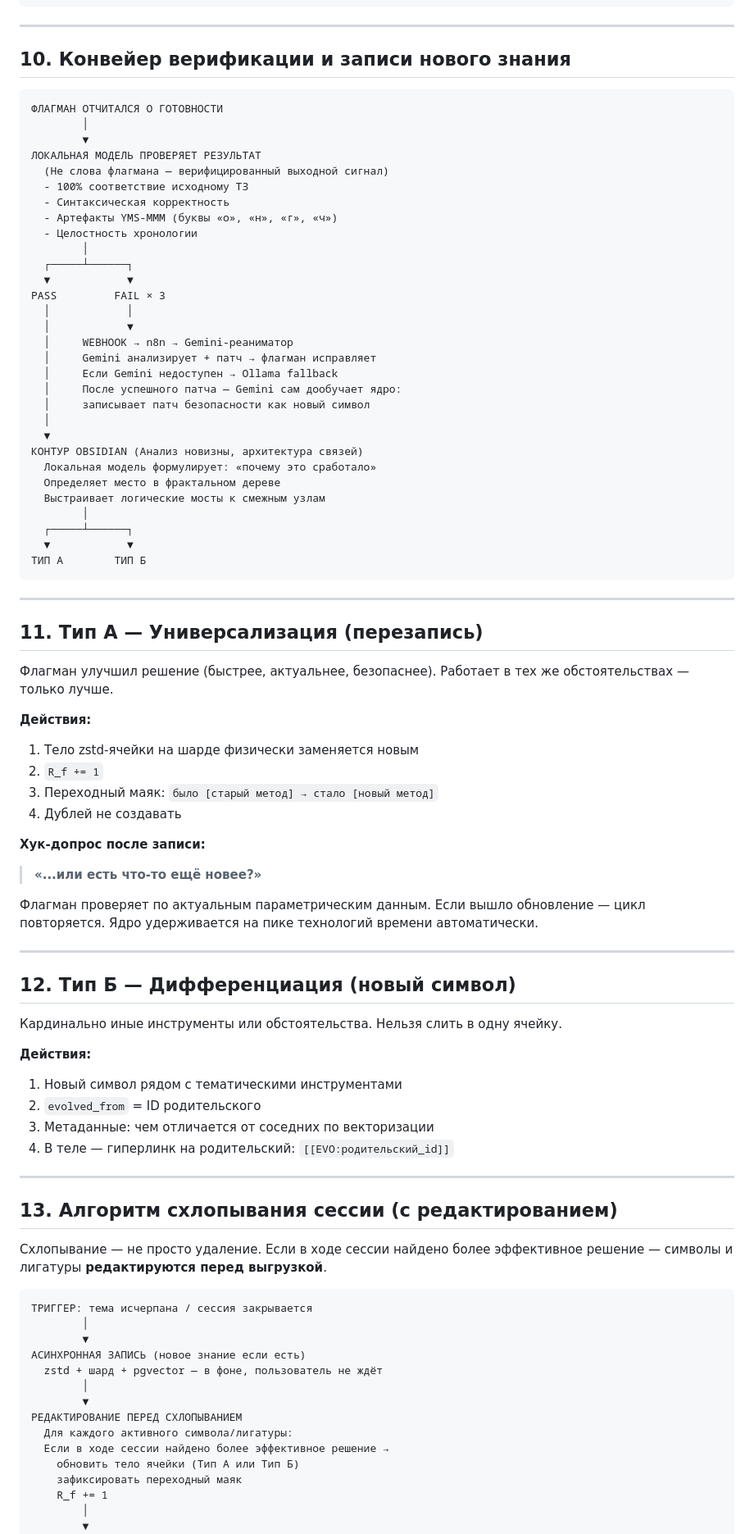
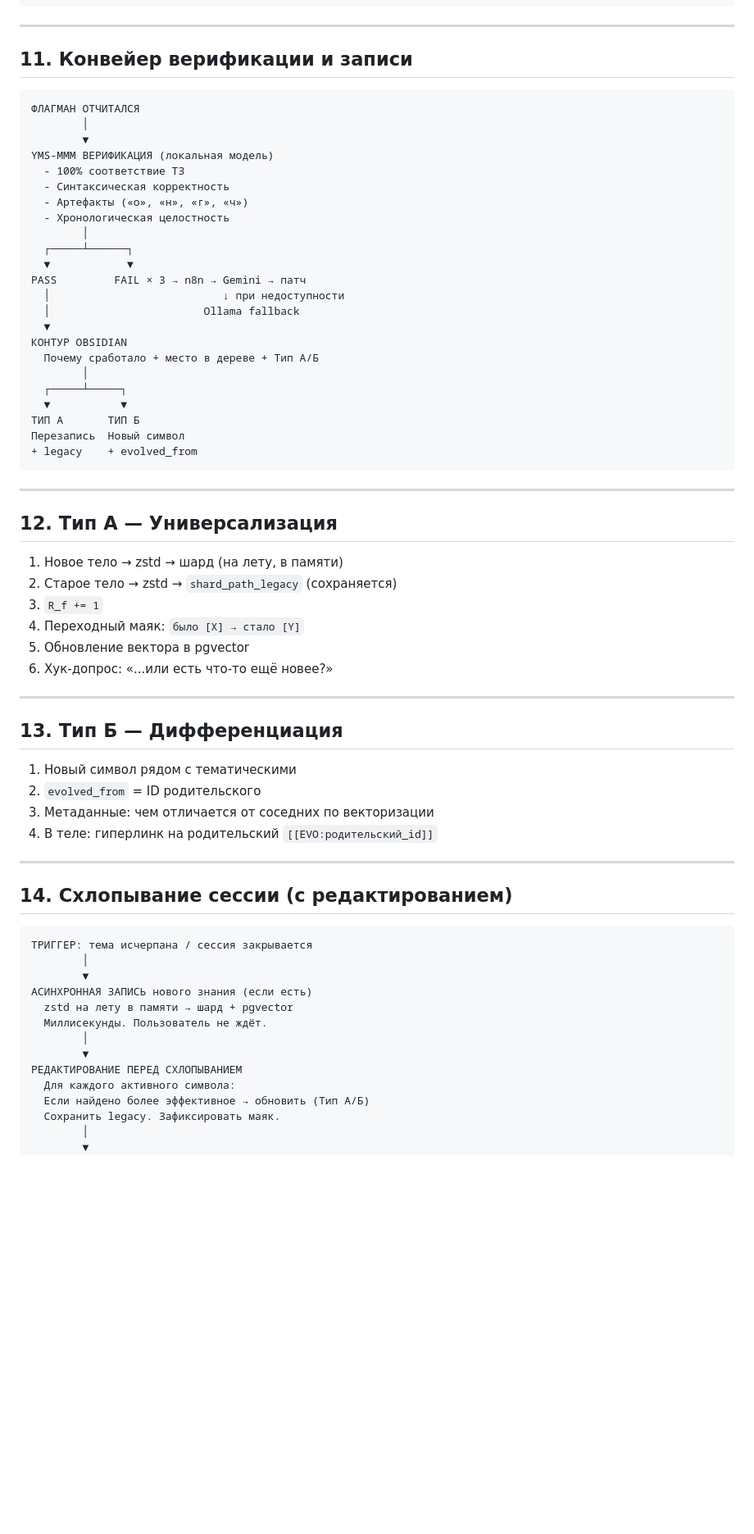
Before and after one commit to OneDimon/EVO_core, a Markdown page: SCL_FRACTAL_PROTOCOL.md, the part around one of its changes. Shown at 82% size. GitHub-like rendering; blank space fills up the shorter version.

Commit message:
docs: update SCL_FRACTAL_PROTOCOL.md

````diff
--- a/SCL_FRACTAL_PROTOCOL.md
+++ b/SCL_FRACTAL_PROTOCOL.md
@@ -300,90 +425,71 @@
 
 ---
 
-## 10. Конвейер верификации и записи нового знания
+## 11. Конвейер верификации и записи
 
 ```
-ФЛАГМАН ОТЧИТАЛСЯ О ГОТОВНОСТИ
+ФЛАГМАН ОТЧИТАЛСЯ
         │
         ▼
-ЛОКАЛЬНАЯ МОДЕЛЬ ПРОВЕРЯЕТ РЕЗУЛЬТАТ
-  (Не слова флагмана — верифицированный выходной сигнал)
-  - 100% соответствие исходному ТЗ
+YMS-MMM ВЕРИФИКАЦИЯ (локальная модель)
+  - 100% соответствие ТЗ
   - Синтаксическая корректность
-  - Артефакты YMS-MMM (буквы «о», «н», «г», «ч»)
-  - Целостность хронологии
+  - Артефакты («о», «н», «г», «ч»)
+  - Хронологическая целостность
         │
   ┌─────┴──────┐
   ▼            ▼
-PASS         FAIL × 3
-  │            │
-  │            ▼
-  │     WEBHOOK → n8n → Gemini-реаниматор
-  │     Gemini анализирует + патч → флагман исправляет
-  │     Если Gemini недоступен → Ollama fallback
-  │     После успешного патча — Gemini сам дообучает ядро:
-  │     записывает патч безопасности как новый символ
-  │
+PASS         FAIL × 3 → n8n → Gemini → патч
+  │                           ↓ при недоступности
+  │                        Ollama fallback
   ▼
-КОНТУР OBSIDIAN (Анализ новизны, архитектура связей)
-  Локальная модель формулирует: «почему это сработало»
-  Определяет место в фрактальном дереве
-  Выстраивает логические мосты к смежным узлам
+КОНТУР OBSIDIAN
+  Почему сработало + место в дереве + Тип А/Б
         │
-  ┌─────┴──────┐
-  ▼            ▼
-ТИП А        ТИП Б
+  ┌─────┴─────┐
+  ▼           ▼
+ТИП А       ТИП Б
+Перезапись  Новый символ
++ legacy    + evolved_from
 ```
 
 ---
 
-## 11. Тип А — Универсализация (перезапись)
+## 12. Тип А — Универсализация
 
-Флагман улучшил решение (быстрее, актуальнее, безопаснее). Работает в тех же обстоятельствах — только лучше.
-
-**Действия:**
-1. Тело zstd-ячейки на шарде физически заменяется новым
-2. `R_f += 1`
-3. Переходный маяк: `было [старый метод] → стало [новый метод]`
-4. Дублей не создавать
-
-**Хук-допрос после записи:**
-> **«...или есть что-то ещё новее?»**
-
-Флагман проверяет по актуальным параметрическим данным. Если вышло обновление — цикл повторяется. Ядро удерживается на пике технологий времени автоматически.
+1. Новое тело → zstd → шард (на лету, в памяти)
+2. Старое тело → zstd → `shard_path_legacy` (сохраняется)
+3. `R_f += 1`
+4. Переходный маяк: `было [X] → стало [Y]`
+5. Обновление вектора в pgvector
+6. Хук-допрос: «...или есть что-то ещё новее?»
 
 ---
 
-## 12. Тип Б — Дифференциация (новый символ)
+## 13. Тип Б — Дифференциация
 
-Кардинально иные инструменты или обстоятельства. Нельзя слить в одну ячейку.
-
-**Действия:**
-1. Новый символ рядом с тематическими инструментами
+1. Новый символ рядом с тематическими
 2. `evolved_from` = ID родительского
 3. Метаданные: чем отличается от соседних по векторизации
-4. В теле — гиперлинк на родительский: `[[EVO:родительский_id]]`
+4. В теле: гиперлинк на родительский `[[EVO:родительский_id]]`
 
 ---
 
-## 13. Алгоритм схлопывания сессии (с редактированием)
-
-Схлопывание — не просто удаление. Если в ходе сессии найдено более эффективное решение — символы и лигатуры **редактируются перед выгрузкой**.
+## 14. Схлопывание сессии (с редактированием)
 
 ```
 ТРИГГЕР: тема исчерпана / сессия закрывается
         │
         ▼
-АСИНХРОННАЯ ЗАПИСЬ (новое знание если есть)
-  zstd + шард + pgvector — в фоне, пользователь не ждёт
+АСИНХРОННАЯ ЗАПИСЬ нового знания (если есть)
+  zstd на лету в памяти → шард + pgvector
+  Миллисекунды. Пользователь не ждёт.
         │
         ▼
 РЕДАКТИРОВАНИЕ ПЕРЕД СХЛОПЫВАНИЕМ
-  Для каждого активного символа/лигатуры:
-  Если в ходе сессии найдено более эффективное решение →
-    обновить тело ячейки (Тип А или Тип Б)
-    зафиксировать переходный маяк
-    R_f += 1
+  Для каждого активного символа:
+  Если найдено более эффективное → обновить (Тип А/Б)
+  Сохранить legacy. Зафиксировать маяк.
         │
         ▼
 СХЛОПЫВАНИЕ В ОБРАТНОМ ПОРЯДКЕ АКТИВАЦИИ
````
Also changed, not shown: other parts of SCL_FRACTAL_PROTOCOL.md (+348 -316 lines).
